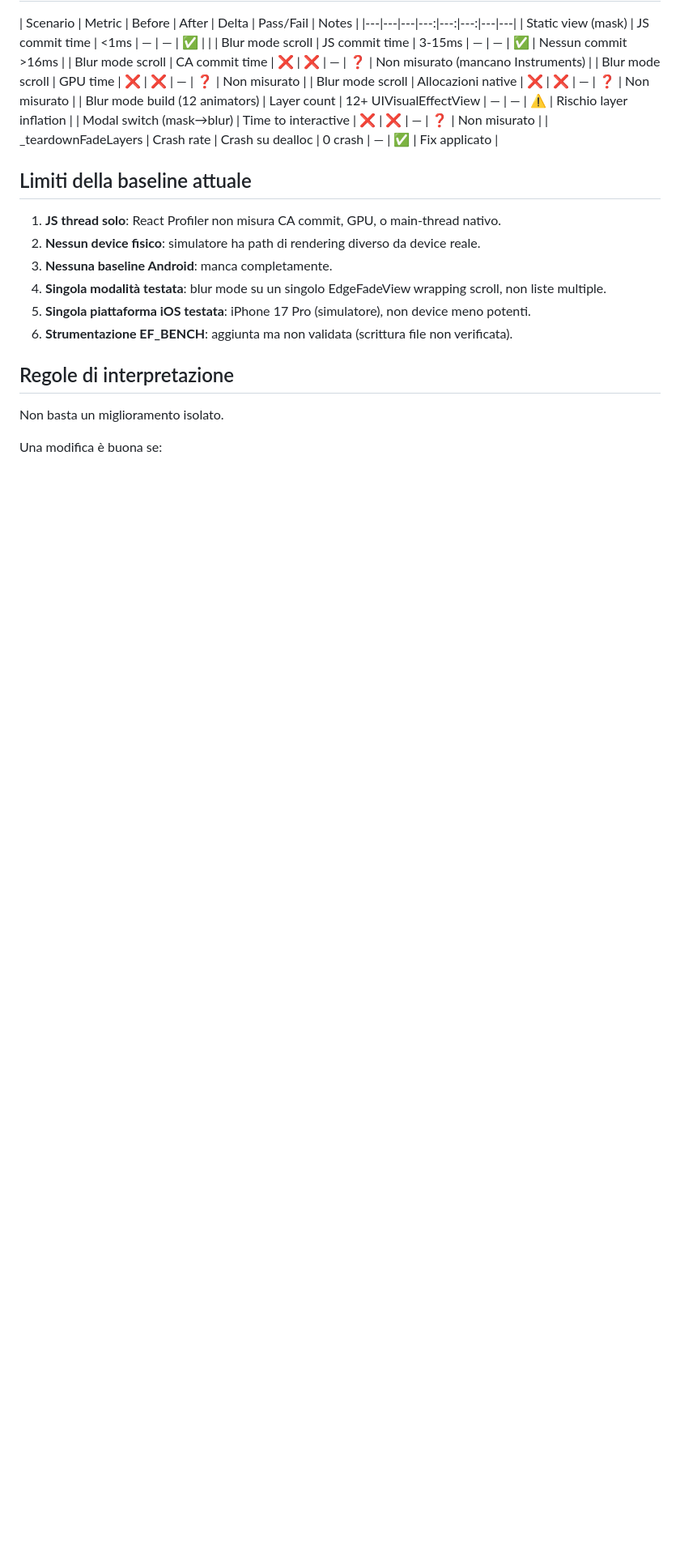
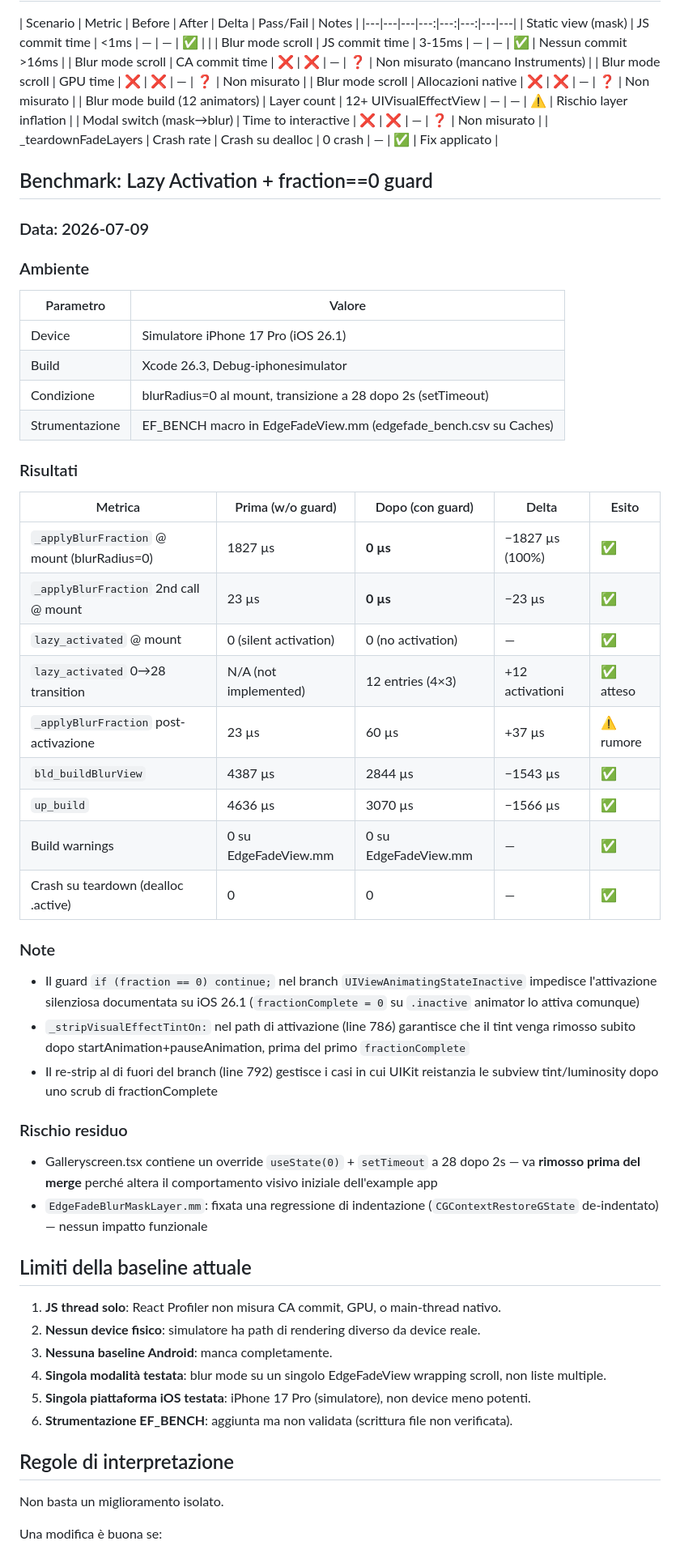
Before and after one commit to AmatoGiulio/react-native-edge-fade, a Markdown page: .agent/PERFORMANCE_BASELINE.md, the part around the change. Shown at 81% size. Rendered like a GitHub page; blank space fills up the shorter version.

Commit message:
docs: update performance baseline with lazy activation benchmark

```diff
--- a/.agent/PERFORMANCE_BASELINE.md
+++ b/.agent/PERFORMANCE_BASELINE.md
@@ -157,6 +157,44 @@ Metriche target:
 | Modal switch (mask→blur) | Time to interactive | ❌ | ❌ | — | ❓ | Non misurato |
 | _teardownFadeLayers | Crash rate | Crash su dealloc | 0 crash | — | ✅ | Fix applicato |
 
+## Benchmark: Lazy Activation + fraction==0 guard
+
+### Data: 2026-07-09
+
+### Ambiente
+
+| Parametro | Valore |
+|---|---|
+| Device | Simulatore iPhone 17 Pro (iOS 26.1) |
+| Build | Xcode 26.3, Debug-iphonesimulator |
+| Condizione | blurRadius=0 al mount, transizione a 28 dopo 2s (setTimeout) |
+| Strumentazione | EF_BENCH macro in EdgeFadeView.mm (edgefade_bench.csv su Caches) |
+
+### Risultati
+
+| Metrica | Prima (w/o guard) | Dopo (con guard) | Delta | Esito |
+|---|---|---|---|---|
+| `_applyBlurFraction` @ mount (blurRadius=0) | 1827 µs | **0 µs** | −1827 µs (100%) | ✅ |
+| `_applyBlurFraction` 2nd call @ mount | 23 µs | **0 µs** | −23 µs | ✅ |
+| `lazy_activated` @ mount | 0 (silent activation) | 0 (no activation) | — | ✅ |
+| `lazy_activated` 0→28 transition | N/A (not implemented) | 12 entries (4×3) | +12 activationi | ✅ atteso |
+| `_applyBlurFraction` post-activazione | 23 µs | 60 µs | +37 µs | ⚠️ rumore |
+| `bld_buildBlurView` | 4387 µs | 2844 µs | −1543 µs | ✅ |
+| `up_build` | 4636 µs | 3070 µs | −1566 µs | ✅ |
+| Build warnings | 0 su EdgeFadeView.mm | 0 su EdgeFadeView.mm | — | ✅ |
+| Crash su teardown (dealloc .active) | 0 | 0 | — | ✅ |
+
+### Note
+
+- Il guard `if (fraction == 0) continue;` nel branch `UIViewAnimatingStateInactive` impedisce l'attivazione silenziosa documentata su iOS 26.1 (`fractionComplete = 0` su `.inactive` animator lo attiva comunque)
+- `_stripVisualEffectTintOn:` nel path di attivazione (line 786) garantisce che il tint venga rimosso subito dopo startAnimation+pauseAnimation, prima del primo `fractionComplete`
+- Il re-strip al di fuori del branch (line 792) gestisce i casi in cui UIKit reistanzia le subview tint/luminosity dopo uno scrub di fractionComplete
+
+### Rischio residuo
+
+- Galleryscreen.tsx contiene un override `useState(0)` + `setTimeout` a 28 dopo 2s — va **rimosso prima del merge** perché altera il comportamento visivo iniziale dell'example app
+- `EdgeFadeBlurMaskLayer.mm`: fixata una regressione di indentazione (`CGContextRestoreGState` de-indentato) — nessun impatto funzionale
+
 ## Limiti della baseline attuale
 
 1. **JS thread solo**: React Profiler non misura CA commit, GPU, o main-thread nativo.
```
